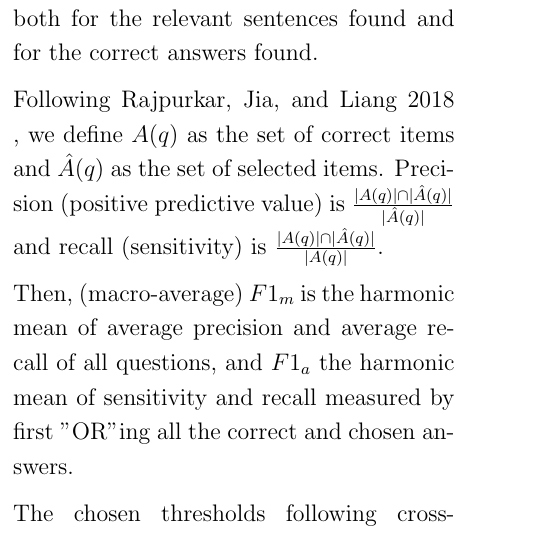
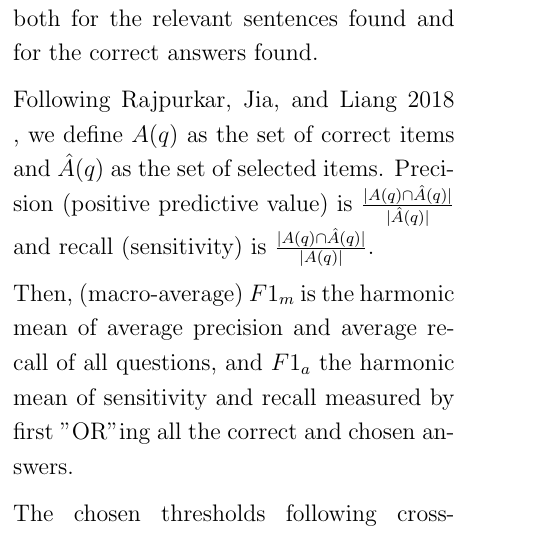
Before and after one commit to eitanhaimashiah/multibidaf, a LaTeX document (report/report.tex): part of one column of page 4 of 7, cut so that both start at the same text. Compiled offline with pdfLaTeX.

Commit message:
fixed cardinality mistake

```diff
--- a/report/report.tex
+++ b/report/report.tex
@@ -148,7 +148,7 @@ citestyle=authoryear
 
 			We report final results and learning curves both for the relevant sentences found and for the correct answers found.
 
-			Following \cite{Rajpurkar2018} , we define $ A(q) $ as the set of correct items and $ \hat{A}(q) $ as the set of selected items. Precision (positive predictive value) is $ \frac{|A(q)| \cap |\hat{A}(q)|}{|\hat{A}(q)|} $ and recall (sensitivity) is $ \frac{|A(q)| \cap |\hat{A}(q)|}{|A(q)|} $.
+			Following \cite{Rajpurkar2018} , we define $ A(q) $ as the set of correct items and $ \hat{A}(q) $ as the set of selected items. Precision (positive predictive value) is $ \frac{|A(q) \cap \hat{A}(q)|}{|\hat{A}(q)|} $ and recall (sensitivity) is $ \frac{|A(q) \cap \hat{A}(q)|}{|A(q)|} $.
 
 			Then, (macro-average) $ F1_m $ is the harmonic mean of average precision and average recall of all questions, and $ F1_a $ the harmonic mean of sensitivity and recall measured by first "OR"ing all the correct and chosen answers.
 
```
Also changed, not shown: report/report.pdf, 2 other files.
